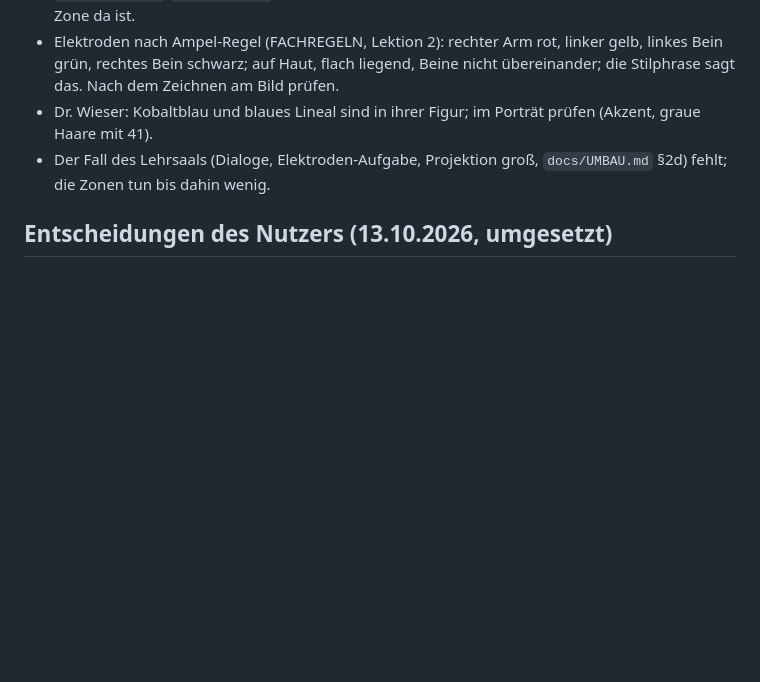
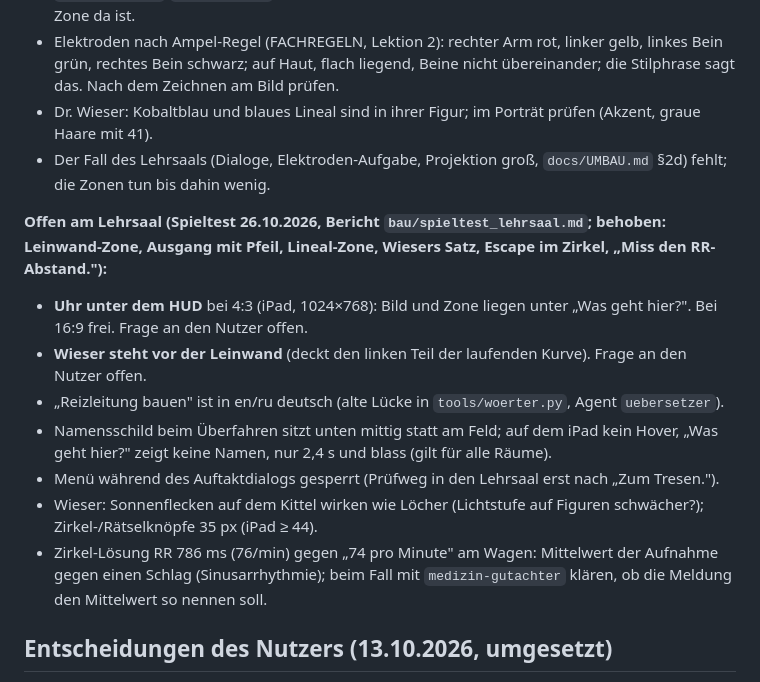
Before and after one commit to andreyeskin/ekg-nachtdienst, a Markdown page: docs/STAND.md, the part around the change. GitHub-like rendering; blank space fills up the shorter version.

Commit message:
STAND: offene Punkte aus dem Spieltest des Lehrsaals
Co-Authored-By: Claude Opus 5.5 <noreply@anthropic.com>

```diff
--- a/docs/STAND.md
+++ b/docs/STAND.md
@@ -135,6 +135,18 @@ Texte über IDs in `text/{de,en,ru}/aufnahme_baum.json`, Prüfungen in `tools/du
   flach liegend, Beine nicht übereinander; die Stilphrase sagt das. Nach dem Zeichnen am Bild prüfen.
 - Dr. Wieser: Kobaltblau und blaues Lineal sind in ihrer Figur; im Porträt prüfen (Akzent, graue Haare mit 41).
 - Der Fall des Lehrsaals (Dialoge, Elektroden-Aufgabe, Projektion groß, `docs/UMBAU.md` §2d) fehlt; die Zonen tun bis dahin wenig.
+
+**Offen am Lehrsaal (Spieltest 26.10.2026, Bericht `bau/spieltest_lehrsaal.md`; behoben: Leinwand-Zone, Ausgang mit Pfeil,
+Lineal-Zone, Wiesers Satz, Escape im Zirkel, „Miss den RR-Abstand."):**
+- **Uhr unter dem HUD** bei 4:3 (iPad, 1024×768): Bild und Zone liegen unter „Was geht hier?". Bei 16:9 frei. Frage an den Nutzer offen.
+- **Wieser steht vor der Leinwand** (deckt den linken Teil der laufenden Kurve). Frage an den Nutzer offen.
+- „Reizleitung bauen" ist in en/ru deutsch (alte Lücke in `tools/woerter.py`, Agent `uebersetzer`).
+- Namensschild beim Überfahren sitzt unten mittig statt am Feld; auf dem iPad kein Hover, „Was geht hier?" zeigt keine Namen,
+  nur 2,4 s und blass (gilt für alle Räume).
+- Menü während des Auftaktdialogs gesperrt (Prüfweg in den Lehrsaal erst nach „Zum Tresen.").
+- Wieser: Sonnenflecken auf dem Kittel wirken wie Löcher (Lichtstufe auf Figuren schwächer?); Zirkel-/Rätselknöpfe 35 px (iPad ≥ 44).
+- Zirkel-Lösung RR 786 ms (76/min) gegen „74 pro Minute" am Wagen: Mittelwert der Aufnahme gegen einen Schlag (Sinusarrhythmie);
+  beim Fall mit `medizin-gutachter` klären, ob die Meldung den Mittelwert so nennen soll.
 
 ## Entscheidungen des Nutzers (13.10.2026, umgesetzt)
 
```
